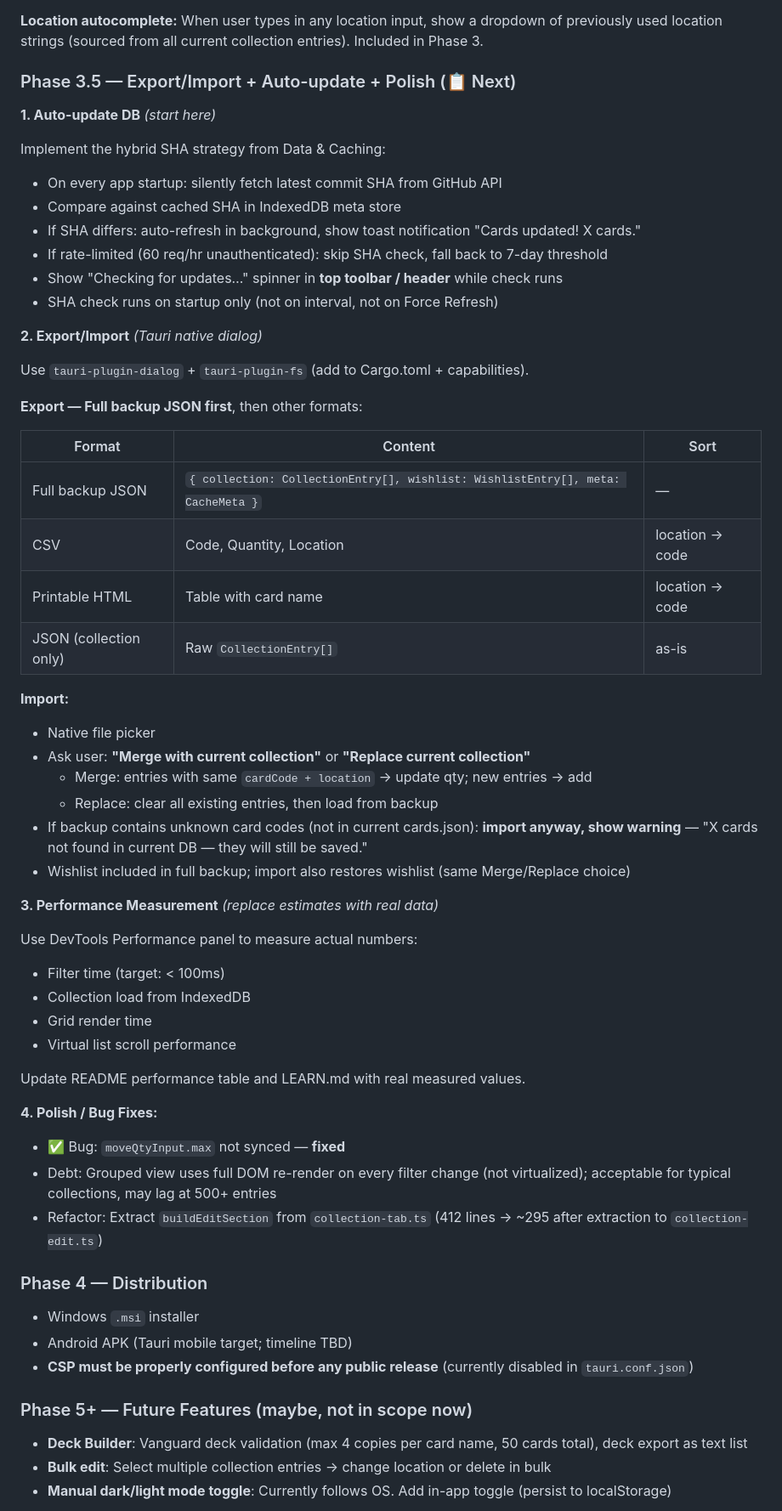
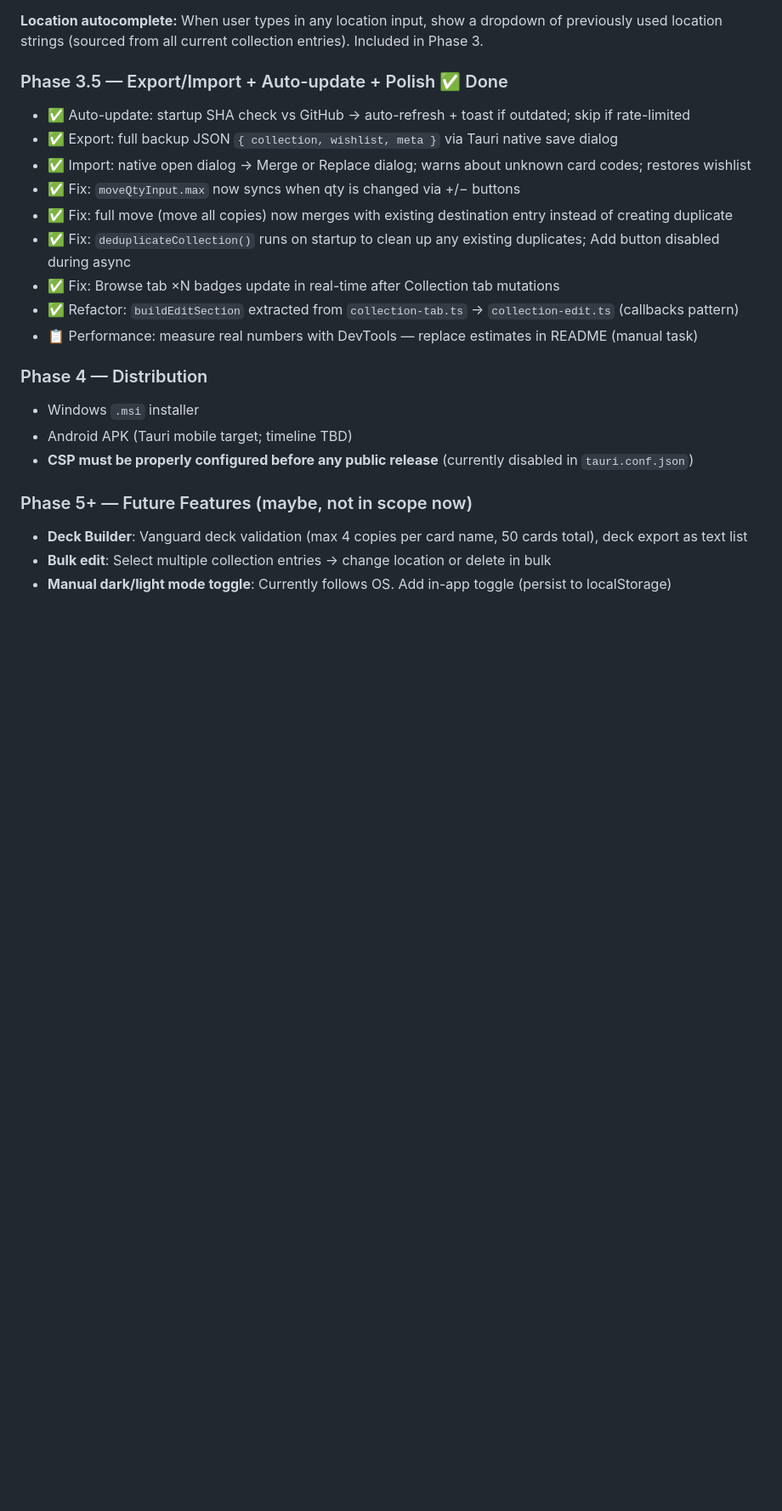
Before and after one commit to nerif7/vg_collection_tauri, a Markdown page: CLAUDE.md, the part around one of its changes. Shown at 85% size. Rendered like a GitHub page; blank space fills up the shorter version.

Commit message:
Update CLAUDE.md: sync with current Phase 3.5 completion state
- Module structure: add collection-edit.ts and export-import.ts
- Phase 3.5: rewrite as done checklist (was draft spec)
- Data & Caching: mark SHA auto-update as implemented, remove stale status note
- Known Technical Debt: remove resolved Rust/move-qty items, clean up
- External Dependencies: add tauri-plugin-dialog

Co-Authored-By: Claude Sonnet 4.6 <noreply@anthropic.com>

```diff
--- a/CLAUDE.md
+++ b/CLAUDE.md
@@ -234,53 +236,17 @@ Export/import uses Tauri Rust commands (`#[tauri::command]` in `lib.rs`) for nat
 
 **Location autocomplete:** When user types in any location input, show a dropdown of previously used location strings (sourced from all current collection entries). Included in Phase 3.
 
-### Phase 3.5 — Export/Import + Auto-update + Polish (📋 Next)
+### Phase 3.5 — Export/Import + Auto-update + Polish ✅ Done
 
-**1. Auto-update DB** *(start here)*
-
-Implement the hybrid SHA strategy from Data & Caching:
-- On every app startup: silently fetch latest commit SHA from GitHub API
-- Compare against cached SHA in IndexedDB meta store
-- If SHA differs: auto-refresh in background, show toast notification "Cards updated! X cards."
-- If rate-limited (60 req/hr unauthenticated): skip SHA check, fall back to 7-day threshold
-- Show "Checking for updates…" spinner in **top toolbar / header** while check runs
-- SHA check runs on startup only (not on interval, not on Force Refresh)
-
-**2. Export/Import** *(Tauri native dialog)*
-
-Use `tauri-plugin-dialog` + `tauri-plugin-fs` (add to Cargo.toml + capabilities).
-
-**Export — Full backup JSON first**, then other formats:
-
-| Format | Content | Sort |
-|---|---|---|
-| Full backup JSON | `{ collection: CollectionEntry[], wishlist: WishlistEntry[], meta: CacheMeta }` | — |
-| CSV | Code, Quantity, Location | location → code |
-| Printable HTML | Table with card name | location → code |
-| JSON (collection only) | Raw `CollectionEntry[]` | as-is |
-
-**Import:**
-- Native file picker
-- Ask user: **"Merge with current collection"** or **"Replace current collection"**
-  - Merge: entries with same `cardCode + location` → update qty; new entries → add
-  - Replace: clear all existing entries, then load from backup
-- If backup contains unknown card codes (not in current cards.json): **import anyway, show warning** — "X cards not found in current DB — they will still be saved."
-- Wishlist included in full backup; import also restores wishlist (same Merge/Replace choice)
-
-**3. Performance Measurement** *(replace estimates with real data)*
-
-Use DevTools Performance panel to measure actual numbers:
-- Filter time (target: < 100ms)
-- Collection load from IndexedDB
-- Grid render time
-- Virtual list scroll performance
-
-Update README performance table and LEARN.md with real measured values.
-
-**4. Polish / Bug Fixes:**
-- ✅ Bug: `moveQtyInput.max` not synced — **fixed**
-- Debt: Grouped view uses full DOM re-render on every filter change (not virtualized); acceptable for typical collections, may lag at 500+ entries
-- Refactor: Extract `buildEditSection` from `collection-tab.ts` (412 lines → ~295 after extraction to `collection-edit.ts`)
+- ✅ Auto-update: startup SHA check vs GitHub → auto-refresh + toast if outdated; skip if rate-limited
+- ✅ Export: full backup JSON `{ collection, wishlist, meta }` via Tauri native save dialog
+- ✅ Import: native open dialog → Merge or Replace dialog; warns about unknown card codes; restores wishlist
+- ✅ Fix: `moveQtyInput.max` now syncs when qty is changed via +/− buttons
+- ✅ Fix: full move (move all copies) now merges with existing destination entry instead of creating duplicate
+- ✅ Fix: `deduplicateCollection()` runs on startup to clean up any existing duplicates; Add button disabled during async
+- ✅ Fix: Browse tab ×N badges update in real-time after Collection tab mutations
+- ✅ Refactor: `buildEditSection` extracted from `collection-tab.ts` → `collection-edit.ts` (callbacks pattern)
+- 📋 Performance: measure real numbers with DevTools — replace estimates in README (manual task)
 
 ### Phase 4 — Distribution
 
```
Also changed, not shown: other parts of CLAUDE.md (+9 -9 lines).
